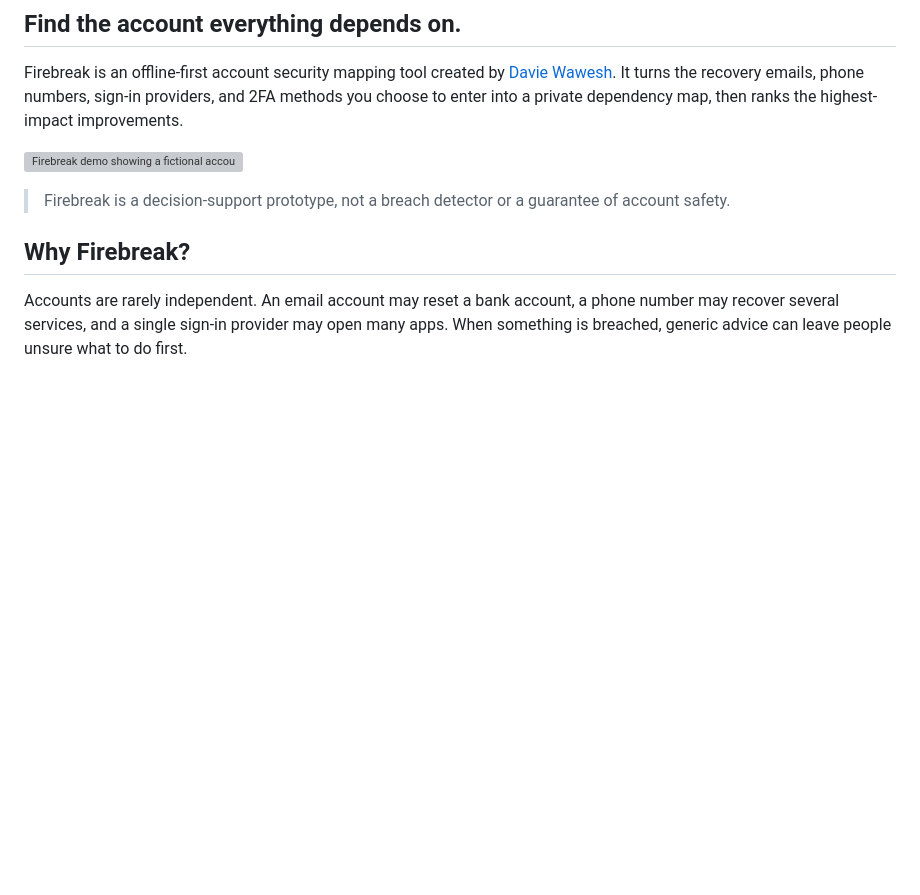
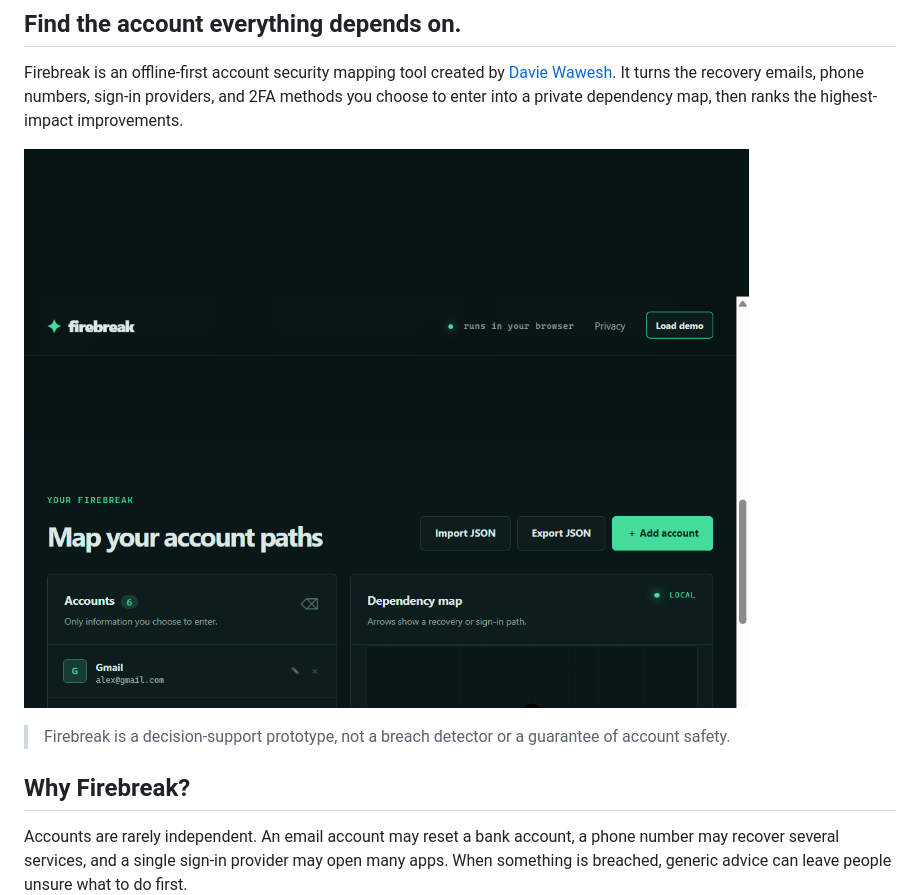
Before and after one commit to daviewawesh9-coder/firebreak, a Markdown page: README.md, the part around the change. Drawn GitHub-style; blank space fills up the shorter version; grey boxes are pictures that could not be loaded.

Commit message:
Fix remaining README demo link

```diff
--- a/README.md
+++ b/README.md
@@ -62,7 +62,7 @@ If your browser or editor restricts local files, use any static-file server. Wit
 
 Firebreak is an offline-first account security mapping tool created by [Davie Wawesh](https://github.com/daviewawesh9-coder). It turns the recovery emails, phone numbers, sign-in providers, and 2FA methods you choose to enter into a private dependency map, then ranks the highest-impact improvements.
 
-![Firebreak demo showing a fictional account dependency map](docs/demo.png)
+![Firebreak demo showing a fictional account dependency map](demo.png)
 
 > Firebreak is a decision-support prototype, not a breach detector or a guarantee of account safety.
 
```
